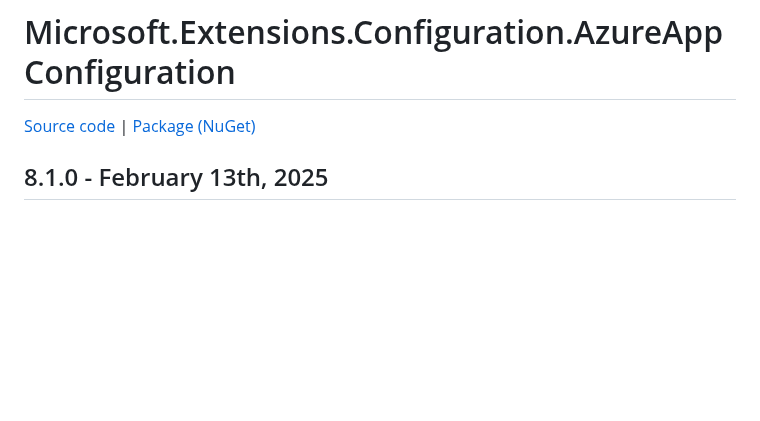
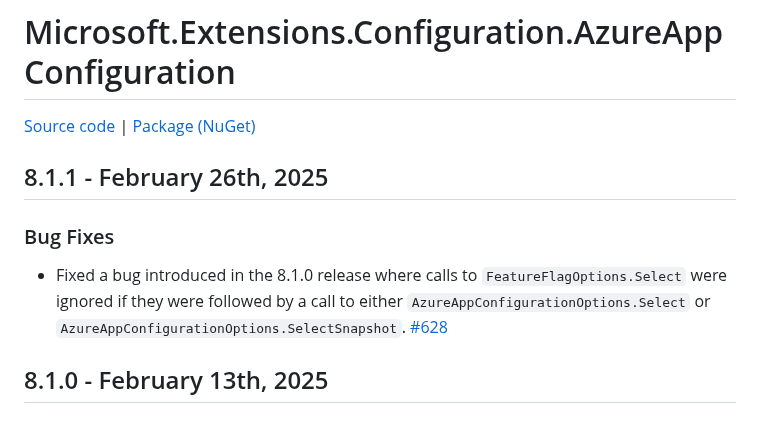
Before and after one commit to Azure/AppConfiguration, a Markdown page: releaseNotes/MicrosoftExtensionsConfigurationAzureAppConfiguration.md, the part around the change. GitHub-like rendering; blank space fills up the shorter version.

Commit message:
add release notes for 8.1.1

```diff
--- a/releaseNotes/MicrosoftExtensionsConfigurationAzureAppConfiguration.md
+++ b/releaseNotes/MicrosoftExtensionsConfigurationAzureAppConfiguration.md
@@ -1,5 +1,9 @@
 # Microsoft.Extensions.Configuration.AzureAppConfiguration
 [Source code][source_code] | [Package (NuGet)][package]
+
+## 8.1.1 - February 26th, 2025
+### Bug Fixes
+* Fixed a bug introduced in the 8.1.0 release where calls to `FeatureFlagOptions.Select` were ignored if they were followed by a call to either `AzureAppConfigurationOptions.Select` or `AzureAppConfigurationOptions.SelectSnapshot`. [#628](https://github.com/Azure/AppConfiguration-DotnetProvider/issues/628)
 
 ## 8.1.0 - February 13th, 2025
 ### Enhancements
```
Also changed, not shown: releaseNotes/MicrosoftAzureAppConfigurationAspNetCore.md (+3 -0 lines), releaseNotes/MicrosoftAzureAppConfigurationFunctionsWorker.md (+3 -0 lines).
